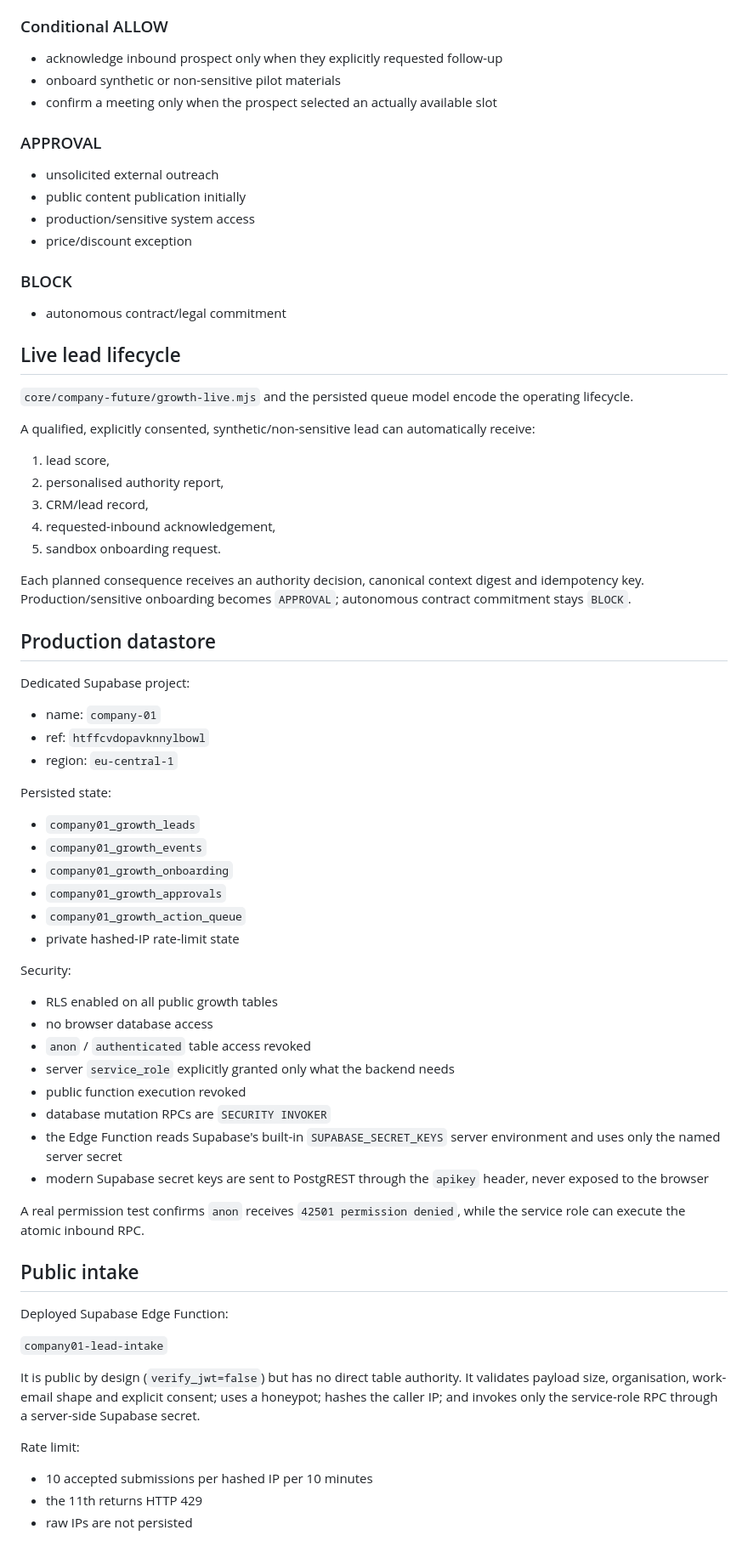
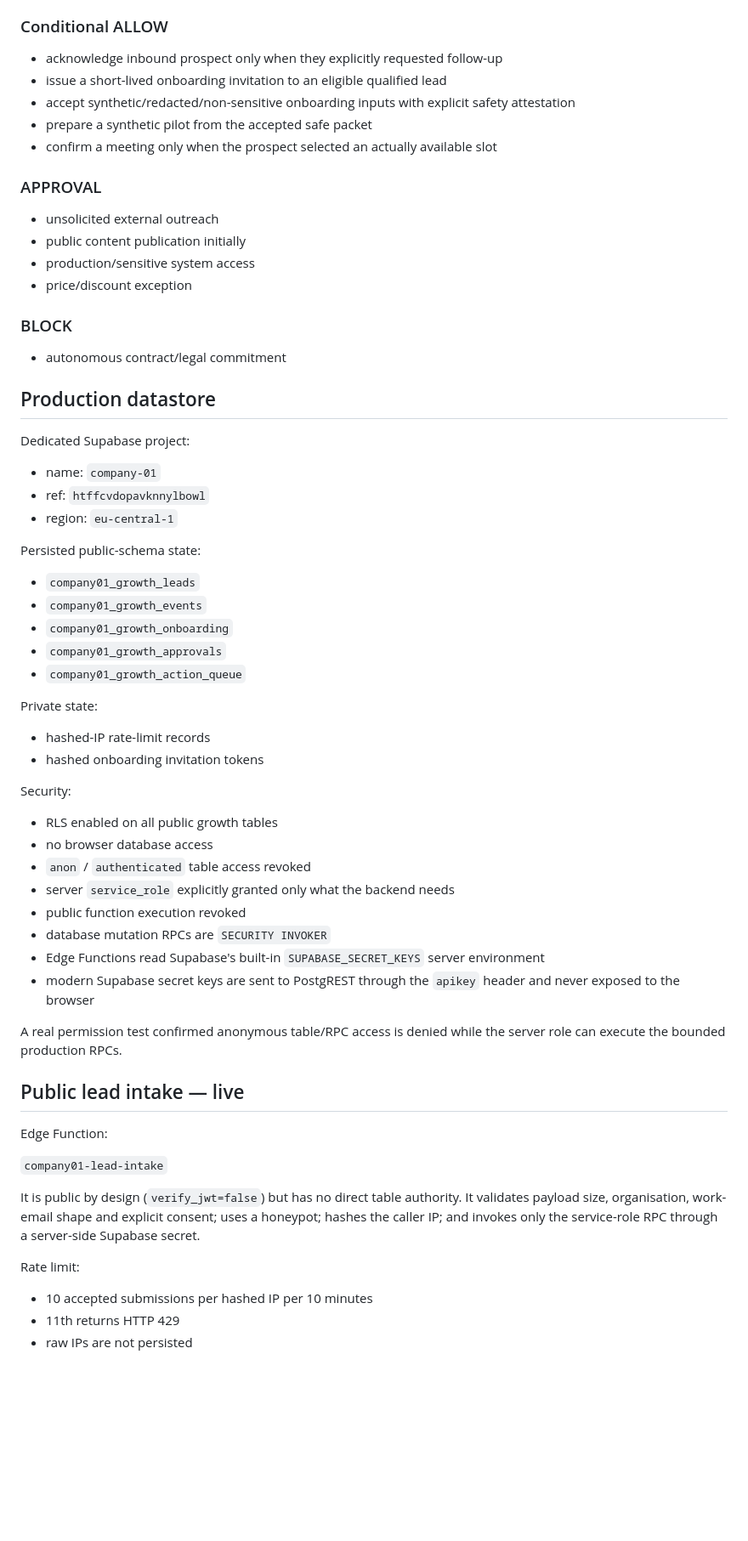
Before and after one commit to mikelninh/digital-worker-factory, a Markdown page: docs/GROWTH_ENGINE.md, the part around one of its changes. Shown at 85% size. GitHub-like rendering; blank space fills up the shorter version.

```diff
--- a/docs/GROWTH_ENGINE.md
+++ b/docs/GROWTH_ENGINE.md
@@ -71,7 +79,9 @@ No contact details are required to receive the result. Score calculation stays i
 ### Conditional ALLOW
 
 - acknowledge inbound prospect only when they explicitly requested follow-up
-- onboard synthetic or non-sensitive pilot materials
+- issue a short-lived onboarding invitation to an eligible qualified lead
+- accept synthetic/redacted/non-sensitive onboarding inputs with explicit safety attestation
+- prepare a synthetic pilot from the accepted safe packet
 - confirm a meeting only when the prospect selected an actually available slot
 
 ### APPROVAL
@@ -85,20 +95,6 @@ No contact details are required to receive the result. Score calculation stays i
 
 - autonomous contract/legal commitment
 
-## Live lead lifecycle
-
-`core/company-future/growth-live.mjs` and the persisted queue model encode the operating lifecycle.
-
-A qualified, explicitly consented, synthetic/non-sensitive lead can automatically receive:
-
-1. lead score,
-2. personalised authority report,
-3. CRM/lead record,
-4. requested-inbound acknowledgement,
-5. sandbox onboarding request.
-
-Each planned consequence receives an authority decision, canonical context digest and idempotency key. Production/sensitive onboarding becomes `APPROVAL`; autonomous contract commitment stays `BLOCK`.
-
 ## Production datastore
 
 Dedicated Supabase project:
@@ -107,14 +103,18 @@ Dedicated Supabase project:
 - ref: `htffcvdopavknnylbowl`
 - region: `eu-central-1`
 
-Persisted state:
+Persisted public-schema state:
 
 - `company01_growth_leads`
 - `company01_growth_events`
 - `company01_growth_onboarding`
 - `company01_growth_approvals`
 - `company01_growth_action_queue`
-- private hashed-IP rate-limit state
+
+Private state:
+
+- hashed-IP rate-limit records
+- hashed onboarding invitation tokens
 
 Security:
 
@@ -124,14 +124,14 @@ Security:
 - server `service_role` explicitly granted only what the backend needs
 - public function execution revoked
 - database mutation RPCs are `SECURITY INVOKER`
-- the Edge Function reads Supabase's built-in `SUPABASE_SECRET_KEYS` server environment and uses only the named server secret
-- modern Supabase secret keys are sent to PostgREST through the `apikey` header, never exposed to the browser
+- Edge Functions read Supabase's built-in `SUPABASE_SECRET_KEYS` server environment
+- modern Supabase secret keys are sent to PostgREST through the `apikey` header and never exposed to the browser
 
-A real permission test confirms `anon` receives `42501 permission denied`, while the service role can execute the atomic inbound RPC.
+A real permission test confirmed anonymous table/RPC access is denied while the server role can execute the bounded production RPCs.
 
-## Public intake
+## Public lead intake — live
 
-Deployed Supabase Edge Function:
+Edge Function:
 
 `company01-lead-intake`
 
@@ -140,5 +140,5 @@ It is public by design (`verify_jwt=false`) but has no direct table authority. I
 Rate limit:
 
 - 10 accepted submissions per hashed IP per 10 minutes
-- the 11th returns HTTP 429
+- 11th returns HTTP 429
 - raw IPs are not persisted
```
Also changed, not shown: other parts of docs/GROWTH_ENGINE.md (+131 -38 lines).
